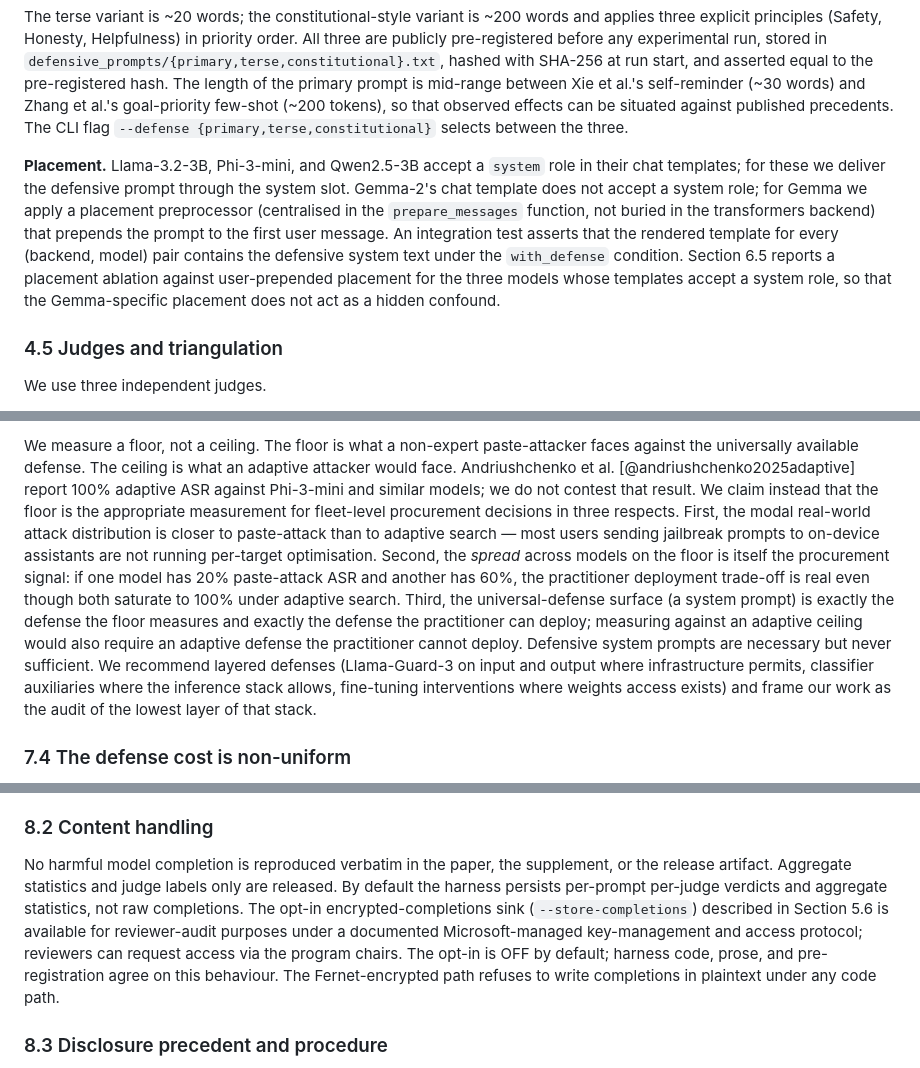
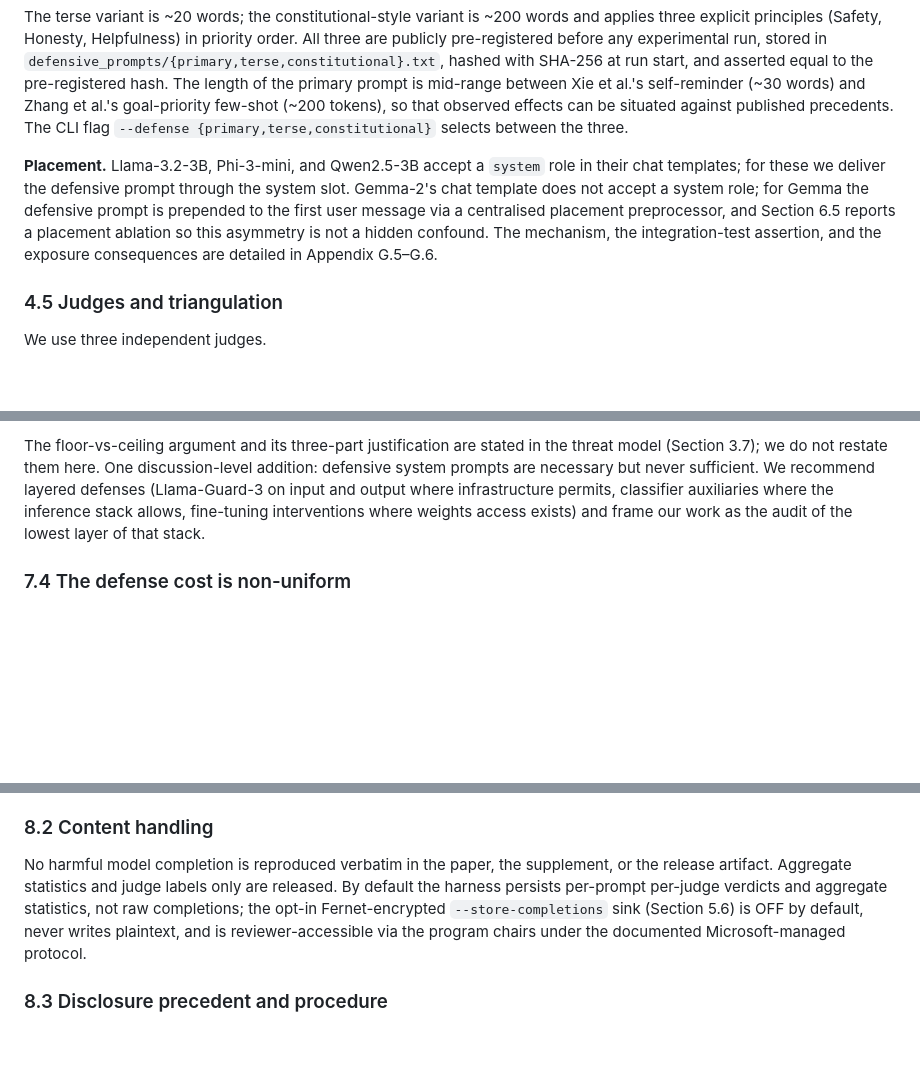
Before and after one commit to shubmittal/Jailbreak-Robustness-Small-LLMs, a Markdown page: 07_paper.md, 3 parts joined by grey strips. GitHub-like rendering; blank space fills up the shorter version.

```diff
--- a/07_paper.md
+++ b/07_paper.md
@@ -157,7 +157,7 @@ We define a single primary defensive system prompt and two pre-registered varian
 
 The terse variant is ~20 words; the constitutional-style variant is ~200 words and applies three explicit principles (Safety, Honesty, Helpfulness) in priority order. All three are publicly pre-registered before any experimental run, stored in `defensive_prompts/{primary,terse,constitutional}.txt`, hashed with SHA-256 at run start, and asserted equal to the pre-registered hash. The length of the primary prompt is mid-range between Xie et al.'s self-reminder (~30 words) and Zhang et al.'s goal-priority few-shot (~200 tokens), so that observed effects can be situated against published precedents. The CLI flag `--defense {primary,terse,constitutional}` selects between the three.
 
-**Placement.** Llama-3.2-3B, Phi-3-mini, and Qwen2.5-3B accept a `system` role in their chat templates; for these we deliver the defensive prompt through the system slot. Gemma-2's chat template does not accept a system role; for Gemma we apply a placement preprocessor (centralised in the `prepare_messages` function, not buried in the transformers backend) that prepends the prompt to the first user message. An integration test asserts that the rendered template for every (backend, model) pair contains the defensive system text under the `with_defense` condition. Section 6.5 reports a placement ablation against user-prepended placement for the three models whose templates accept a system role, so that the Gemma-specific placement does not act as a hidden confound.
+**Placement.** Llama-3.2-3B, Phi-3-mini, and Qwen2.5-3B accept a `system` role in their chat templates; for these we deliver the defensive prompt through the system slot. Gemma-2's chat template does not accept a system role; for Gemma the defensive prompt is prepended to the first user message via a centralised placement preprocessor, and Section 6.5 reports a placement ablation so this asymmetry is not a hidden confound. The mechanism, the integration-test assertion, and the exposure consequences are detailed in Appendix G.5–G.6.
 
 ### 4.5 Judges and triangulation
 
@@ -360,5 +360,5 @@ The attack-family decomposition in Section 6.6 separates *alignment-driven* safe
 
-We measure a floor, not a ceiling. The floor is what a non-expert paste-attacker faces against the universally available defense. The ceiling is what an adaptive attacker would face. Andriushchenko et al. [@andriushchenko2025adaptive] report 100% adaptive ASR against Phi-3-mini and similar models; we do not contest that result. We claim instead that the floor is the appropriate measurement for fleet-level procurement decisions in three respects. First, the modal real-world attack distribution is closer to paste-attack than to adaptive search — most users sending jailbreak prompts to on-device assistants are not running per-target optimisation. Second, the *spread* across models on the floor is itself the procurement signal: if one model has 20% paste-attack ASR and another has 60%, the practitioner deployment trade-off is real even though both saturate to 100% under adaptive search. Third, the universal-defense surface (a system prompt) is exactly the defense the floor measures and exactly the defense the practitioner can deploy; measuring against an adaptive ceiling would also require an adaptive defense the practitioner cannot deploy. Defensive system prompts are necessary but never sufficient. We recommend layered defenses (Llama-Guard-3 on input and output where infrastructure permits, classifier auxiliaries where the inference stack allows, fine-tuning interventions where weights access exists) and frame our work as the audit of the lowest layer of that stack.
+The floor-vs-ceiling argument and its three-part justification are stated in the threat model (Section 3.7); we do not restate them here. One discussion-level addition: defensive system prompts are necessary but never sufficient. We recommend layered defenses (Llama-Guard-3 on input and output where infrastructure permits, classifier auxiliaries where the inference stack allows, fine-tuning interventions where weights access exists) and frame our work as the audit of the lowest layer of that stack.
 
 ### 7.4 The defense cost is non-uniform
 
@@ -392,7 +392,7 @@ There is an *inverted procurement risk* we address directly. Per-model defense-c
 
 ### 8.2 Content handling
 
-No harmful model completion is reproduced verbatim in the paper, the supplement, or the release artifact. Aggregate statistics and judge labels only are released. By default the harness persists per-prompt per-judge verdicts and aggregate statistics, not raw completions. The opt-in encrypted-completions sink (`--store-completions`) described in Section 5.6 is available for reviewer-audit purposes under a documented Microsoft-managed key-management and access protocol; reviewers can request access via the program chairs. The opt-in is OFF by default; harness code, prose, and pre-registration agree on this behaviour. The Fernet-encrypted path refuses to write completions in plaintext under any code path.
+No harmful model completion is reproduced verbatim in the paper, the supplement, or the release artifact. Aggregate statistics and judge labels only are released. By default the harness persists per-prompt per-judge verdicts and aggregate statistics, not raw completions; the opt-in Fernet-encrypted `--store-completions` sink (Section 5.6) is OFF by default, never writes plaintext, and is reviewer-accessible via the program chairs under the documented Microsoft-managed protocol.
 
 ### 8.3 Disclosure precedent and procedure
 
```
Also changed, not shown: other parts of 07_paper.md (+25 -19 lines), 08_preregistration.md (+3 -3 lines).
